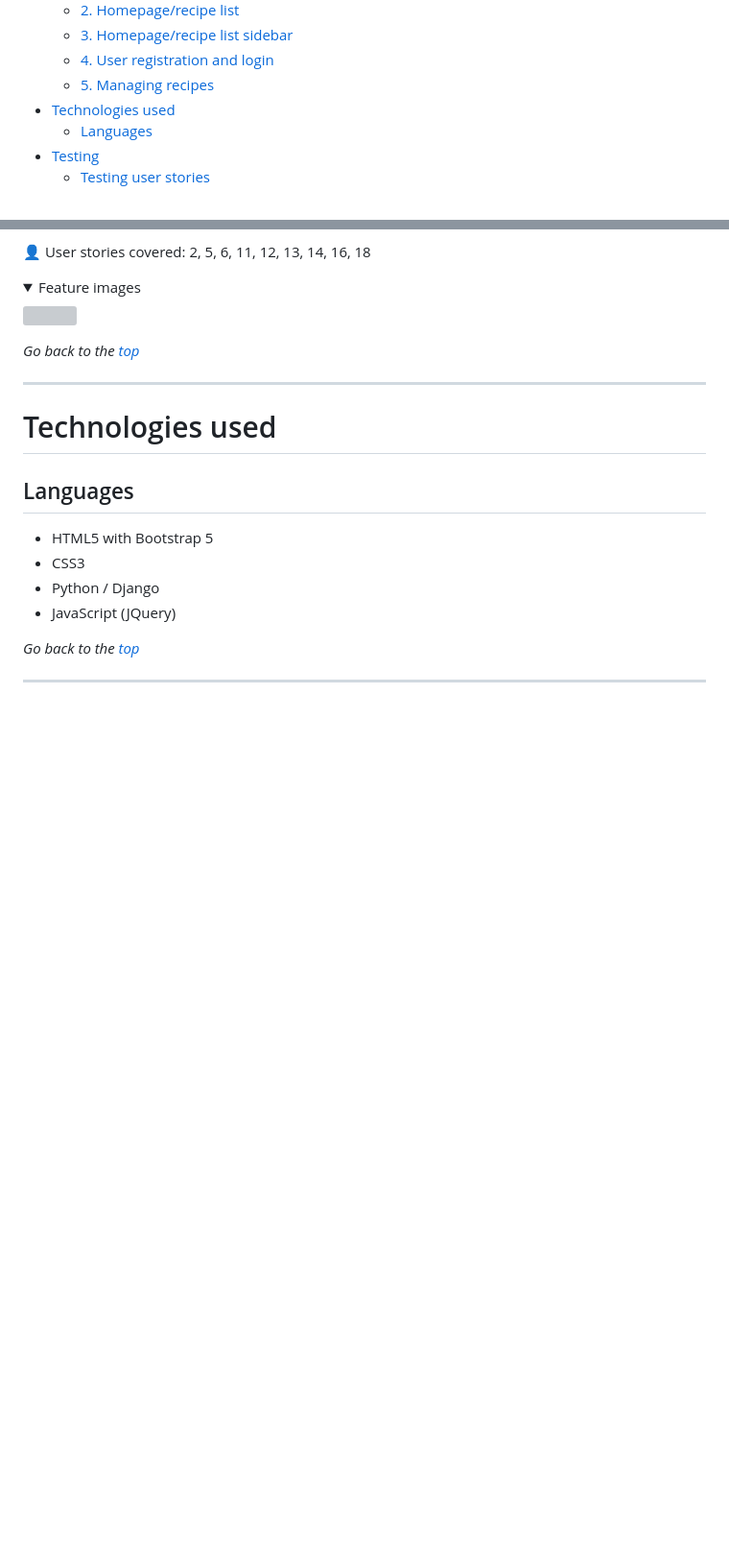
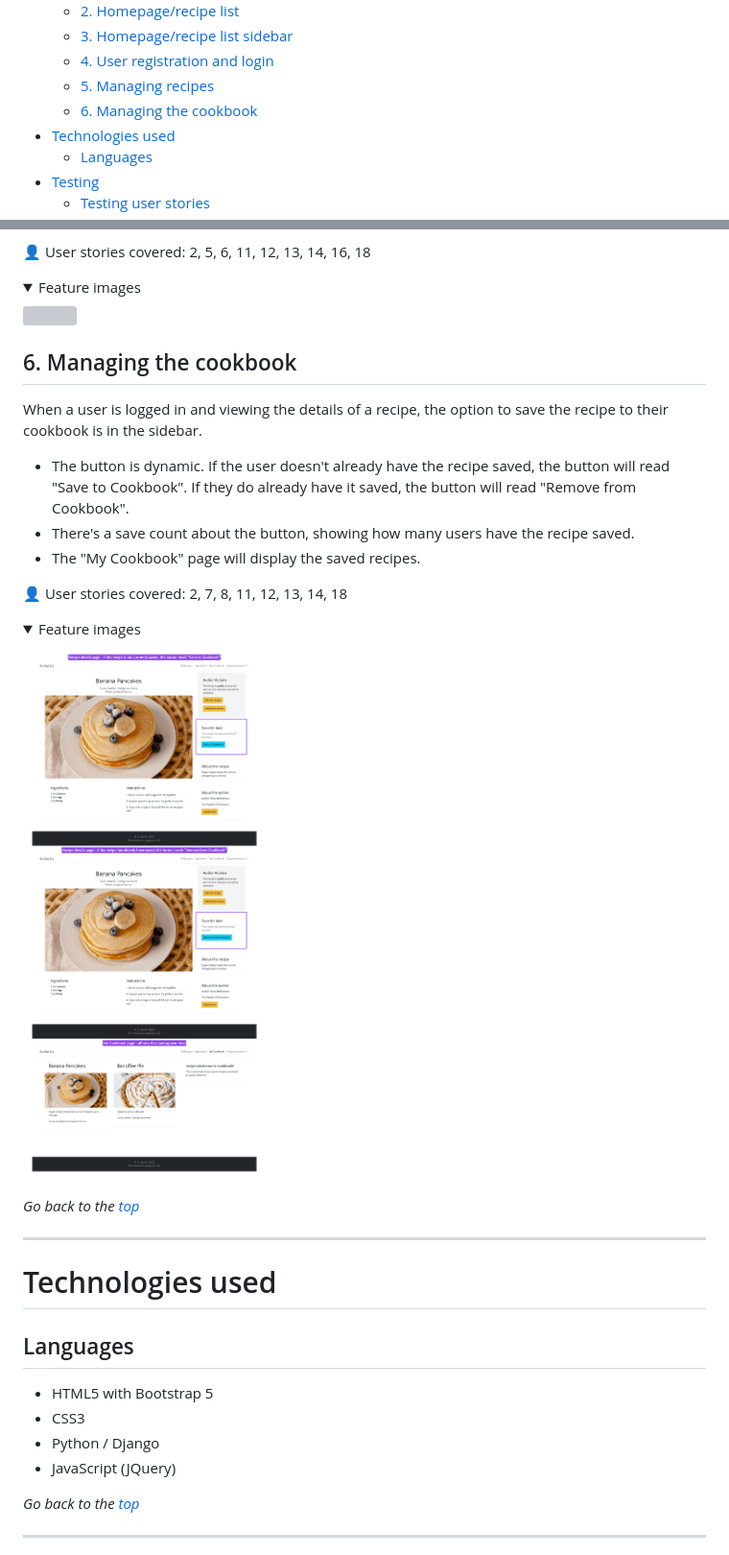
Before and after one commit to lucywoodman/goeatco, a Markdown page: README.md, 2 parts joined by grey strips. Shown: that part at 96% size. GitHub-like rendering; pictures changed too: docs/features/6_manage_cookbook.png; folded sections open; blank space fills up the shorter version; grey boxes are pictures that could not be loaded.

Commit message:
docs: add feature 6 and update the related screenshot

```diff
--- a/README.md
+++ b/README.md
@@ -33,6 +33,7 @@ A Django blog-like site for creating recipes, sharing them with the community an
   - [3. Homepage/recipe list sidebar](#3-homepagerecipe-list-sidebar)
   - [4. User registration and login](#4-user-registration-and-login)
   - [5. Managing recipes](#5-managing-recipes)
+  - [6. Managing the cookbook](#6-managing-the-cookbook)
 - [Technologies used](#technologies-used)
   - [Languages](#languages)
 - [Testing](#testing)
@@ -290,6 +291,20 @@ If a user is logged in and also the author of a recipe they're viewing, the "Edi
 
 <details><summary>Feature images</summary>
 <img src="docs/features/5_manage_recipes.png">
+</details>
+
+## 6. Managing the cookbook
+
+When a user is logged in and viewing the details of a recipe, the option to save the recipe to their cookbook is in the sidebar.
+
+- The button is dynamic. If the user doesn't already have the recipe saved, the button will read "Save to Cookbook". If they do already have it saved, the button will read "Remove from Cookbook".
+- There's a save count about the button, showing how many users have the recipe saved.
+- The "My Cookbook" page will display the saved recipes.
+
+:bust_in_silhouette: User stories covered: 2, 7, 8, 11, 12, 13, 14, 18
+
+<details><summary>Feature images</summary>
+<img src="docs/features/6_manage_cookbook.png">
 </details>
 
 *Go back to the [top](#table-of-contents)*
```
